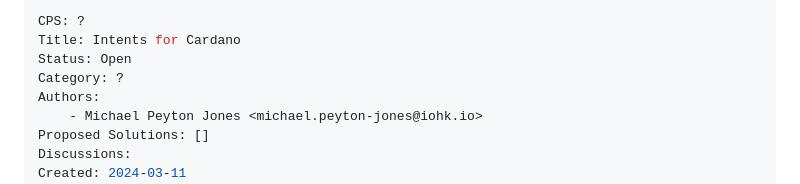
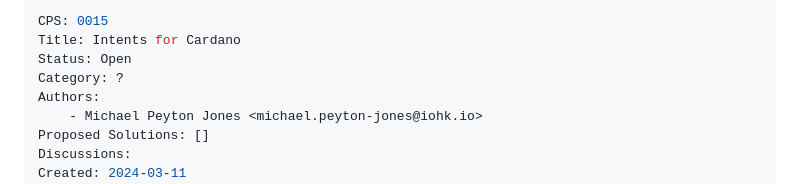
Before and after one commit to cardano-foundation/CIPs, a Markdown page: CPS-0015/README.md, the part around the change. Drawn GitHub-style.

Commit message:
Add number

```diff
--- a/CPS-????/README.md
+++ b/CPS-0015/README.md
@@ -1,5 +1,5 @@
 ---
-CPS: ?
+CPS: 0015
 Title: Intents for Cardano
 Status: Open
 Category: ?
```
Also changed, not shown: CPS-0015/orderbook-submission-sequence.png (renamed from CPS-????/orderbook-submission-sequence.png).
